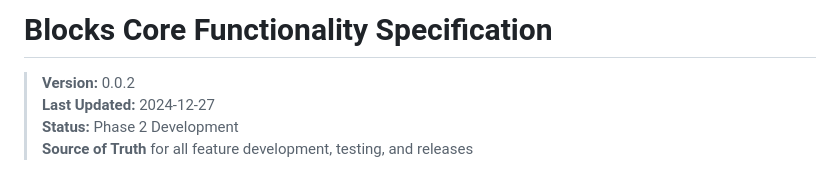
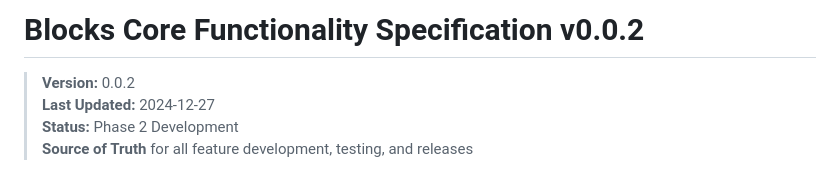
Before and after one commit to SubTerraCo/Blocks, a Markdown page: BLOCKS_CORE_FUNCTIONALITY.md, the part around the change. Rendered like a GitHub page.

Commit message:
docs: Version Core Functionality doc in title (v0.0.2)
Going forward, each version will be preserved as a historical snapshot.
New versions will be duplicated without modifying previous versions.

```diff
--- a/BLOCKS_CORE_FUNCTIONALITY.md
+++ b/BLOCKS_CORE_FUNCTIONALITY.md
@@ -1,4 +1,4 @@
-# Blocks Core Functionality Specification
+# Blocks Core Functionality Specification v0.0.2
 
 > **Version:** 0.0.2
 > **Last Updated:** 2024-12-27
```
